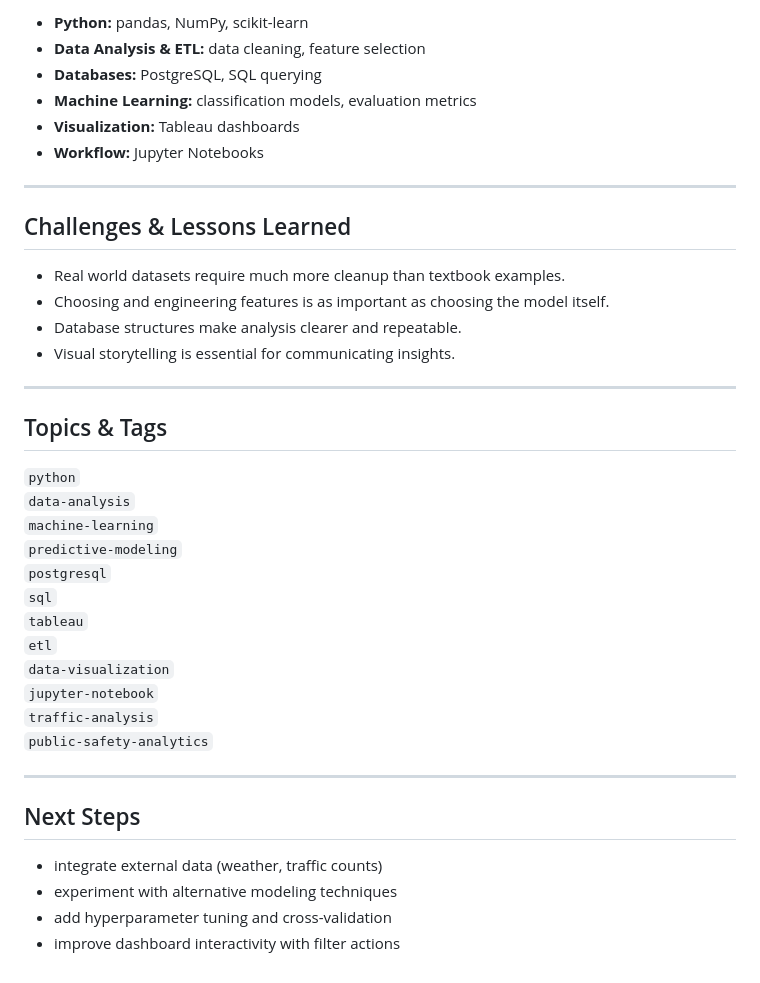
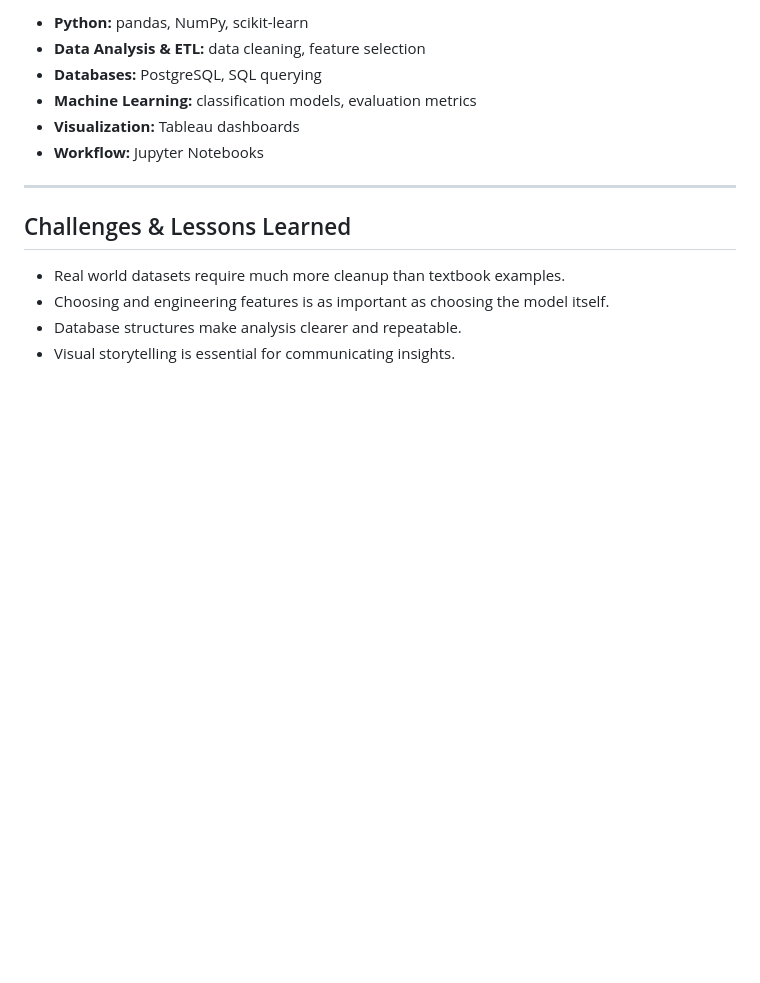
Before and after one commit to JGarza4903/Traffic_Analysis, a Markdown page: README2.md, the part around one of its changes. Rendered like a GitHub page; blank space fills up the shorter version.

```diff
--- a/README2.md
+++ b/README2.md
@@ -113,27 +113,3 @@ Combined charts and filters help explore the patterns in time, severity, and con
 - Choosing and engineering features is as important as choosing the model itself.
 - Database structures make analysis clearer and repeatable.
 - Visual storytelling is essential for communicating insights.
-
----
-
-## Topics & Tags
-`python`
-`data-analysis`
-`machine-learning`
-`predictive-modeling`
-`postgresql`
-`sql`
-`tableau`
-`etl`
-`data-visualization`
-`jupyter-notebook`
-`traffic-analysis`
-`public-safety-analytics`
-
----
-
-## Next Steps
-- integrate external data (weather, traffic counts)
-- experiment with alternative modeling techniques
-- add hyperparameter tuning and cross-validation
-- improve dashboard interactivity with filter actions
```
Also changed, not shown: other parts of README2.md (+1 -1 lines).
